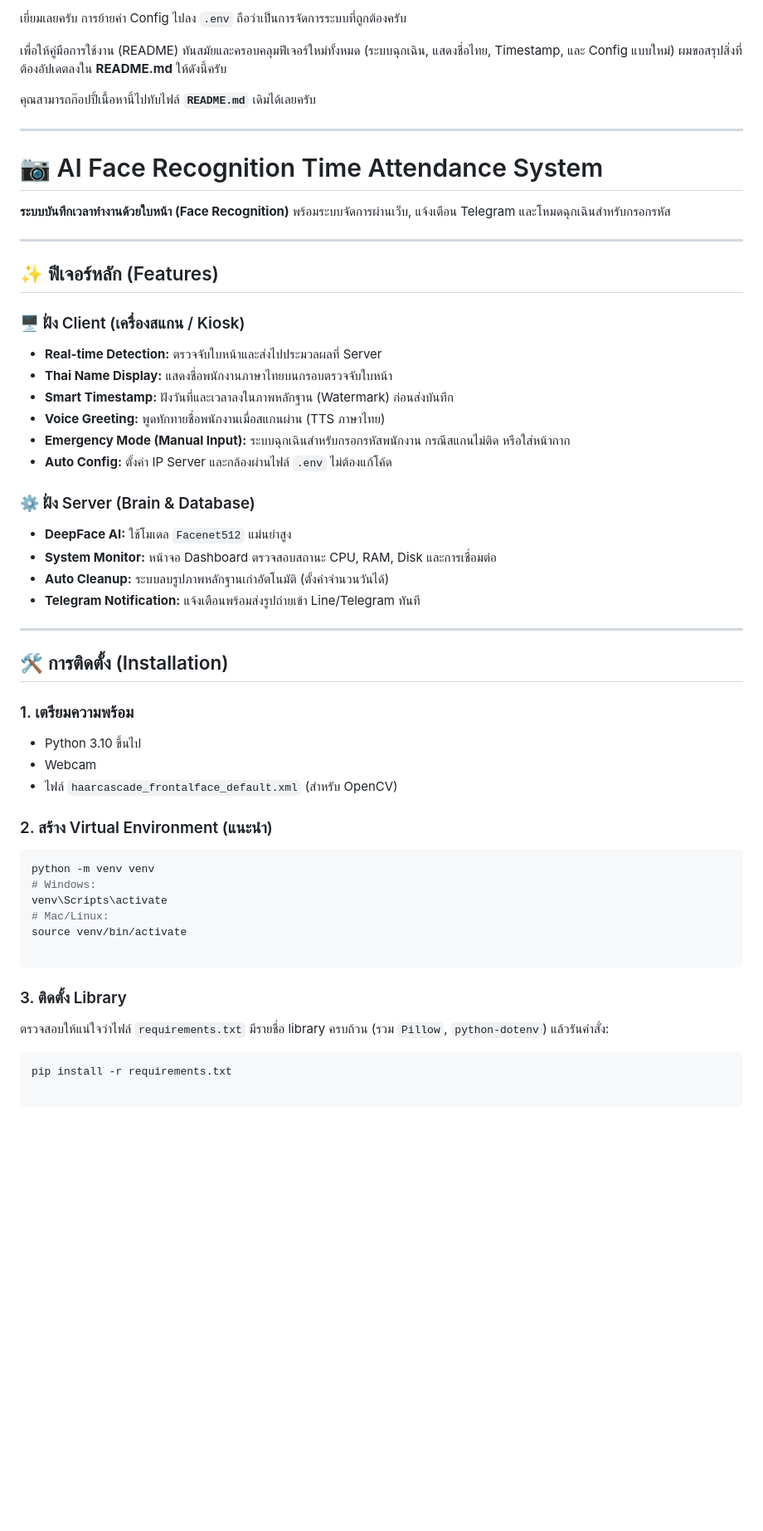
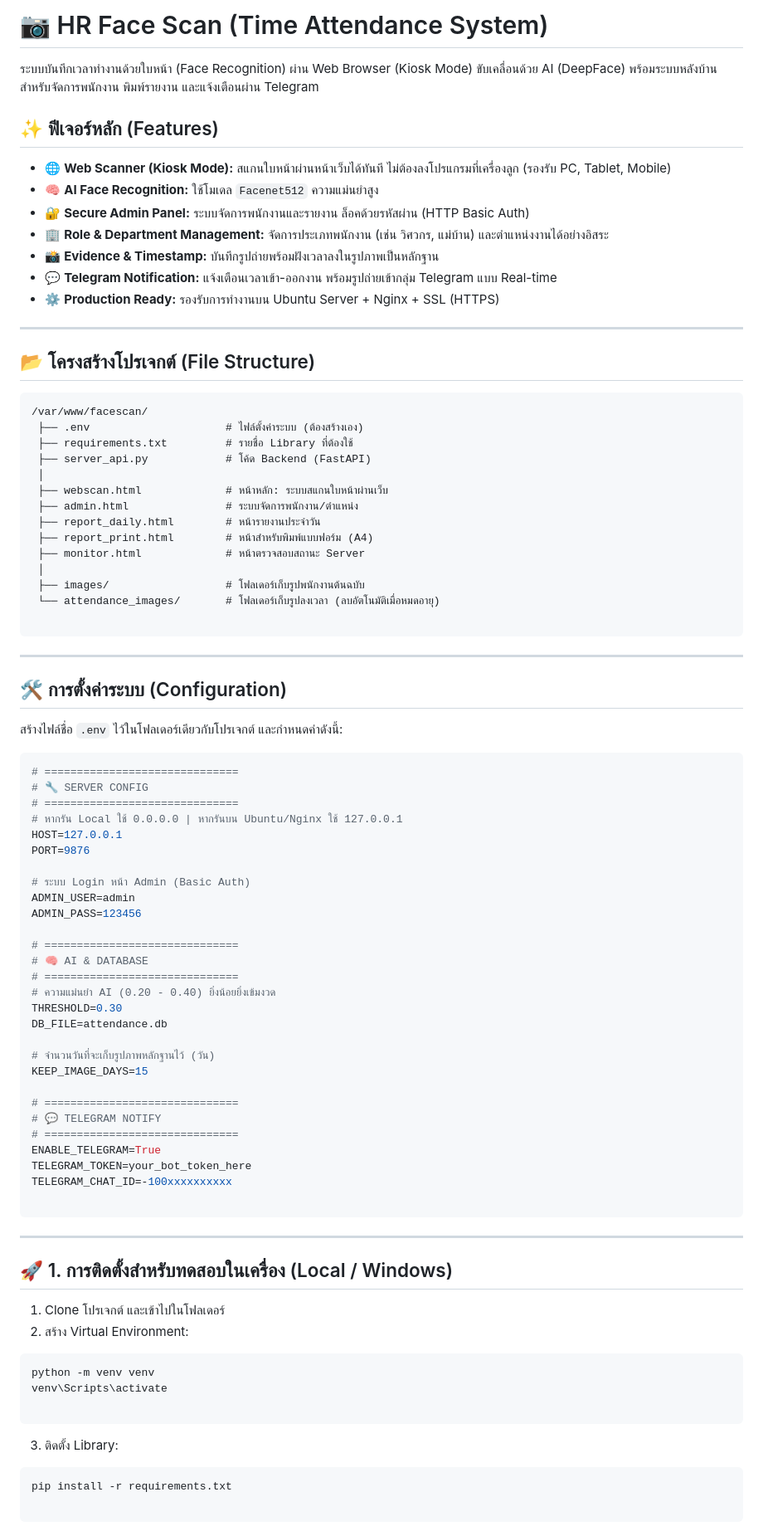
Before and after one commit to e29ckg/my_attendance_project, a Markdown page: readme.md, the part around one of its changes. Shown at 83% size. Drawn GitHub-style; blank space fills up the shorter version.

````diff
--- a/readme.md
+++ b/readme.md
@@ -1,60 +1,89 @@
-เยี่ยมเลยครับ การย้ายค่า Config ไปลง `.env` ถือว่าเป็นการจัดการระบบที่ถูกต้องครับ
+# 📷 HR Face Scan (Time Attendance System)
 
-เพื่อให้คู่มือการใช้งาน (README) ทันสมัยและครอบคลุมฟีเจอร์ใหม่ทั้งหมด (ระบบฉุกเฉิน, แสดงชื่อไทย, Timestamp, และ Config แบบใหม่) ผมขอสรุปสิ่งที่ต้องอัปเดตลงใน **README.md** ให้ดังนี้ครับ
+ระบบบันทึกเวลาทำงานด้วยใบหน้า (Face Recognition) ผ่าน Web Browser (Kiosk Mode) ขับเคลื่อนด้วย AI (DeepFace) พร้อมระบบหลังบ้านสำหรับจัดการพนักงาน พิมพ์รายงาน และแจ้งเตือนผ่าน Telegram
 
-คุณสามารถก๊อปปี้เนื้อหานี้ไปทับไฟล์ **`README.md`** เดิมได้เลยครับ
+## ✨ ฟีเจอร์หลัก (Features)
+
+* 🌐 **Web Scanner (Kiosk Mode):** สแกนใบหน้าผ่านหน้าเว็บได้ทันที ไม่ต้องลงโปรแกรมที่เครื่องลูก (รองรับ PC, Tablet, Mobile)
+* 🧠 **AI Face Recognition:** ใช้โมเดล `Facenet512` ความแม่นยำสูง
+* 🔐 **Secure Admin Panel:** ระบบจัดการพนักงานและรายงาน ล็อคด้วยรหัสผ่าน (HTTP Basic Auth)
+* 🏢 **Role & Department Management:** จัดการประเภทพนักงาน (เช่น วิศวกร, แม่บ้าน) และตำแหน่งงานได้อย่างอิสระ
+* 📸 **Evidence & Timestamp:** บันทึกรูปถ่ายพร้อมฝังเวลาลงในรูปภาพเป็นหลักฐาน
+* 💬 **Telegram Notification:** แจ้งเตือนเวลาเข้า-ออกงาน พร้อมรูปถ่ายเข้ากลุ่ม Telegram แบบ Real-time
+* ⚙️ **Production Ready:** รองรับการทำงานบน Ubuntu Server + Nginx + SSL (HTTPS)
 
 ---
 
-# 📷 AI Face Recognition Time Attendance System
+## 📂 โครงสร้างโปรเจกต์ (File Structure)
 
-**ระบบบันทึกเวลาทำงานด้วยใบหน้า (Face Recognition)** พร้อมระบบจัดการผ่านเว็บ, แจ้งเตือน Telegram และโหมดฉุกเฉินสำหรับกรอกรหัส
+```text
+/var/www/facescan/
+ ├── .env                     # ไฟล์ตั้งค่าระบบ (ต้องสร้างเอง)
+ ├── requirements.txt         # รายชื่อ Library ที่ต้องใช้
+ ├── server_api.py            # โค้ด Backend (FastAPI)
+ │
+ ├── webscan.html             # หน้าหลัก: ระบบสแกนใบหน้าผ่านเว็บ
+ ├── admin.html               # ระบบจัดการพนักงาน/ตำแหน่ง
+ ├── report_daily.html        # หน้ารายงานประจำวัน
+ ├── report_print.html        # หน้าสำหรับพิมพ์แบบฟอร์ม (A4)
+ ├── monitor.html             # หน้าตรวจสอบสถานะ Server
+ │
+ ├── images/                  # โฟลเดอร์เก็บรูปพนักงานต้นฉบับ
+ └── attendance_images/       # โฟลเดอร์เก็บรูปลงเวลา (ลบอัตโนมัติเมื่อหมดอายุ)
+
+```
 
 ---
 
-## ✨ ฟีเจอร์หลัก (Features)
+## 🛠️ การตั้งค่าระบบ (Configuration)
 
-### 🖥️ ฝั่ง Client (เครื่องสแกน / Kiosk)
+สร้างไฟล์ชื่อ `.env` ไว้ในโฟลเดอร์เดียวกับโปรเจกต์ และกำหนดค่าดังนี้:
 
-* **Real-time Detection:** ตรวจจับใบหน้าและส่งไปประมวลผลที่ Server
-* **Thai Name Display:** แสดงชื่อพนักงานภาษาไทยบนกรอบตรวจจับใบหน้า
-* **Smart Timestamp:** ฝังวันที่และเวลาลงในภาพหลักฐาน (Watermark) ก่อนส่งบันทึก
-* **Voice Greeting:** พูดทักทายชื่อพนักงานเมื่อสแกนผ่าน (TTS ภาษาไทย)
-* **Emergency Mode (Manual Input):** ระบบฉุกเฉินสำหรับกรอกรหัสพนักงาน กรณีสแกนไม่ติด หรือใส่หน้ากาก
-* **Auto Config:** ตั้งค่า IP Server และกล้องผ่านไฟล์ `.env` ไม่ต้องแก้โค้ด
+```env
+# ==============================
+# 🔧 SERVER CONFIG
+# ==============================
+# หากรัน Local ใช้ 0.0.0.0 | หากรันบน Ubuntu/Nginx ใช้ 127.0.0.1
+HOST=127.0.0.1
+PORT=9876
 
-### ⚙️ ฝั่ง Server (Brain & Database)
+# ระบบ Login หน้า Admin (Basic Auth)
+ADMIN_USER=admin
+ADMIN_PASS=123456
 
-* **DeepFace AI:** ใช้โมเดล `Facenet512` แม่นยำสูง
-* **System Monitor:** หน้าจอ Dashboard ตรวจสอบสถานะ CPU, RAM, Disk และการเชื่อมต่อ
-* **Auto Cleanup:** ระบบลบรูปภาพหลักฐานเก่าอัตโนมัติ (ตั้งค่าจำนวนวันได้)
-* **Telegram Notification:** แจ้งเตือนพร้อมส่งรูปถ่ายเข้า Line/Telegram ทันที
+# ==============================
+# 🧠 AI & DATABASE
+# ==============================
+# ความแม่นยำ AI (0.20 - 0.40) ยิ่งน้อยยิ่งเข้มงวด
+THRESHOLD=0.30
+DB_FILE=attendance.db
+
+# จำนวนวันที่จะเก็บรูปภาพหลักฐานไว้ (วัน)
+KEEP_IMAGE_DAYS=15
+
+# ==============================
+# 💬 TELEGRAM NOTIFY
+# ==============================
+ENABLE_TELEGRAM=True
+TELEGRAM_TOKEN=your_bot_token_here
+TELEGRAM_CHAT_ID=-100xxxxxxxxxx
+
+```
 
 ---
 
-## 🛠️ การติดตั้ง (Installation)
+## 🚀 1. การติดตั้งสำหรับทดสอบในเครื่อง (Local / Windows)
 
-### 1. เตรียมความพร้อม
-
-* Python 3.10 ขึ้นไป
-* Webcam
-* ไฟล์ `haarcascade_frontalface_default.xml` (สำหรับ OpenCV)
-
-### 2. สร้าง Virtual Environment (แนะนำ)
-
+1. Clone โปรเจกต์ และเข้าไปในโฟลเดอร์
+2. สร้าง Virtual Environment:
 ```bash
 python -m venv venv
-# Windows:
 venv\Scripts\activate
-# Mac/Linux:
-source venv/bin/activate
 
 ```
 
-### 3. ติดตั้ง Library
 
-ตรวจสอบให้แน่ใจว่าไฟล์ `requirements.txt` มีรายชื่อ library ครบถ้วน (รวม `Pillow`, `python-dotenv`) แล้วรันคำสั่ง:
-
+3. ติดตั้ง Library:
 ```bash
 pip install -r requirements.txt
 
````
Also changed, not shown: other parts of readme.md (+141 -117 lines).
